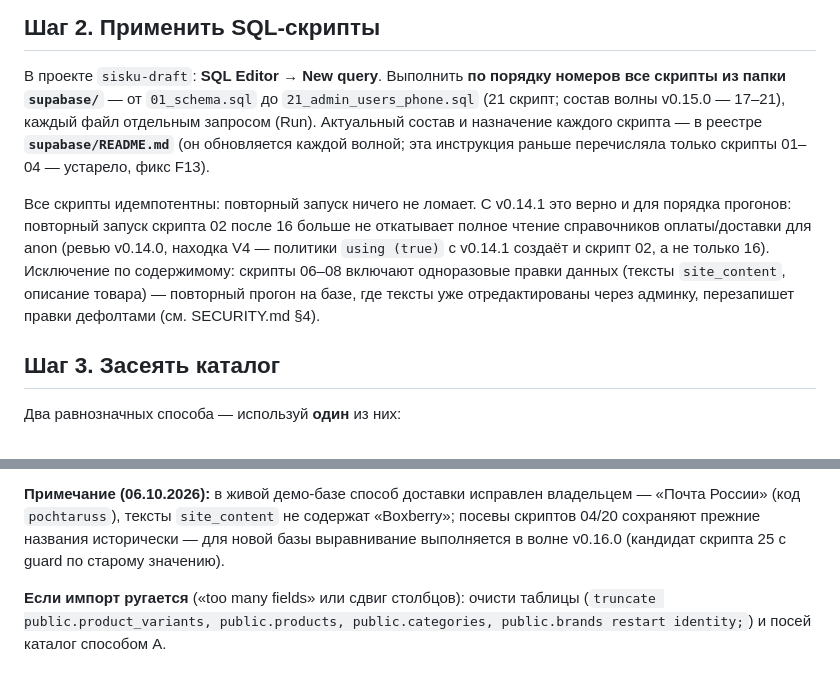
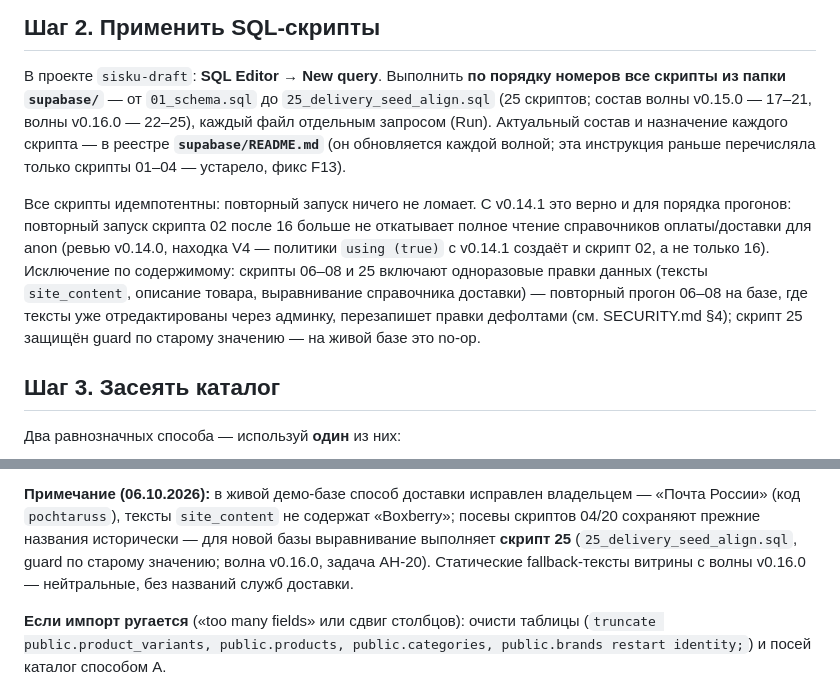
Before and after one commit to paprekolyx/Sisku, a Markdown page: docs/setup/setup-supabase.md, 2 parts joined by grey strips. Rendered like a GitHub page.

Commit message:
0.16.0-draft

```diff
--- a/docs/setup/setup-supabase.md
+++ b/docs/setup/setup-supabase.md
@@ -29,8 +29,9 @@ PostgreSQL со своими таблицами, ключами и RLS: учеб
 
 В проекте `sisku-draft`: **SQL Editor → New query**. Выполнить **по порядку
 номеров все скрипты из папки `supabase/`** — от `01_schema.sql` до
-`21_admin_users_phone.sql` (21 скрипт; состав волны v0.15.0 — 17–21), каждый
-файл отдельным запросом (Run). Актуальный состав и назначение каждого скрипта — в реестре
+`25_delivery_seed_align.sql` (25 скриптов; состав волны v0.15.0 — 17–21,
+волны v0.16.0 — 22–25), каждый файл отдельным запросом (Run). Актуальный
+состав и назначение каждого скрипта — в реестре
 **`supabase/README.md`** (он обновляется каждой волной; эта инструкция
 раньше перечисляла только скрипты 01–04 — устарело, фикс F13).
 
@@ -39,9 +40,11 @@ PostgreSQL со своими таблицами, ключами и RLS: учеб
 откатывает полное чтение справочников оплаты/доставки для anon (ревью v0.14.0,
 находка V4 — политики `using (true)` с v0.14.1 создаёт и скрипт 02, а не
 только 16). Исключение по
-содержимому: скрипты 06–08 включают одноразовые правки данных (тексты
-`site_content`, описание товара) — повторный прогон на базе, где тексты уже
-отредактированы через админку, перезапишет правки дефолтами (см. SECURITY.md §4).
+содержимому: скрипты 06–08 и 25 включают одноразовые правки данных (тексты
+`site_content`, описание товара, выравнивание справочника доставки) —
+повторный прогон 06–08 на базе, где тексты уже отредактированы через админку,
+перезапишет правки дефолтами (см. SECURITY.md §4); скрипт 25 защищён guard
+по старому значению — на живой базе это no-op.
 
 ## Шаг 3. Засеять каталог
 
@@ -72,8 +75,10 @@ delivery_methods, site_content) сеются скриптом 04 — их бэк
 **Примечание (06.10.2026):** в живой демо-базе способ доставки исправлен
 владельцем — «Почта России» (код `pochtaruss`), тексты `site_content` не
 содержат «Boxberry»; посевы скриптов 04/20 сохраняют прежние названия
-исторически — для новой базы выравнивание выполняется в волне v0.16.0
-(кандидат скрипта 25 с guard по старому значению).
+исторически — для новой базы выравнивание выполняет **скрипт 25**
+(`25_delivery_seed_align.sql`, guard по старому значению; волна v0.16.0,
+задача АН-20). Статические fallback-тексты витрины с волны v0.16.0 —
+нейтральные, без названий служб доставки.
 
 **Если импорт ругается** («too many fields» или сдвиг столбцов): очисти таблицы
 (`truncate public.product_variants, public.products, public.categories,
```
